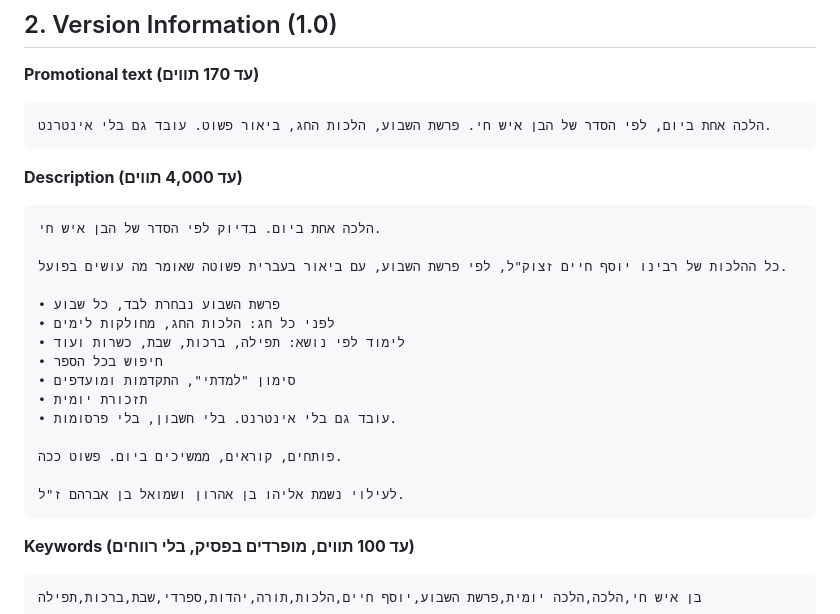
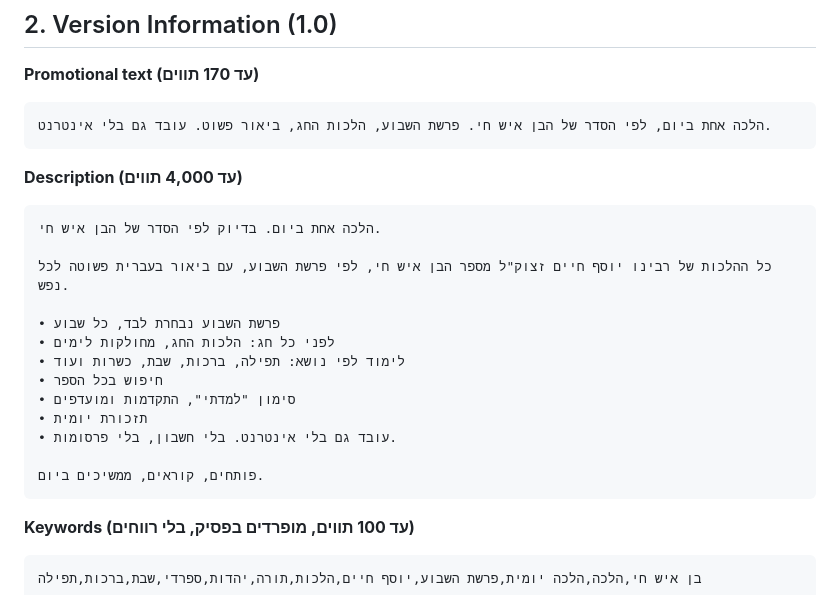
Before and after one commit to ilayjana20-web/halacha-yomit-ios, a Markdown page: appstore/APP_STORE_LISTING.md, the part around the change. Drawn GitHub-style.

````diff
--- a/appstore/APP_STORE_LISTING.md
+++ b/appstore/APP_STORE_LISTING.md
@@ -30,7 +30,7 @@
 ```
 הלכה אחת ביום. בדיוק לפי הסדר של הבן איש חי.
 
-כל ההלכות של רבינו יוסף חיים זצוק"ל, לפי פרשת השבוע, עם ביאור בעברית פשוטה שאומר מה עושים בפועל.
+כל ההלכות של רבינו יוסף חיים זצוק"ל מספר הבן איש חי, לפי פרשת השבוע, עם ביאור בעברית פשוטה לכל נפש.
 
 • פרשת השבוע נבחרת לבד, כל שבוע
 • לפני כל חג: הלכות החג, מחולקות לימים
@@ -40,9 +40,7 @@
 • תזכורת יומית
 • עובד גם בלי אינטרנט. בלי חשבון, בלי פרסומות.
 
-פותחים, קוראים, ממשיכים ביום. פשוט ככה.
-
-לעילוי נשמת אליהו בן אהרון ושמואל בן אברהם ז"ל.
+פותחים, קוראים, ממשיכים ביום.
 ```
 
 **Keywords (עד 100 תווים, מופרדים בפסיק, בלי רווחים)**
````
Also changed, not shown: תדריך_למפרסם.md (+24 -0 lines).
